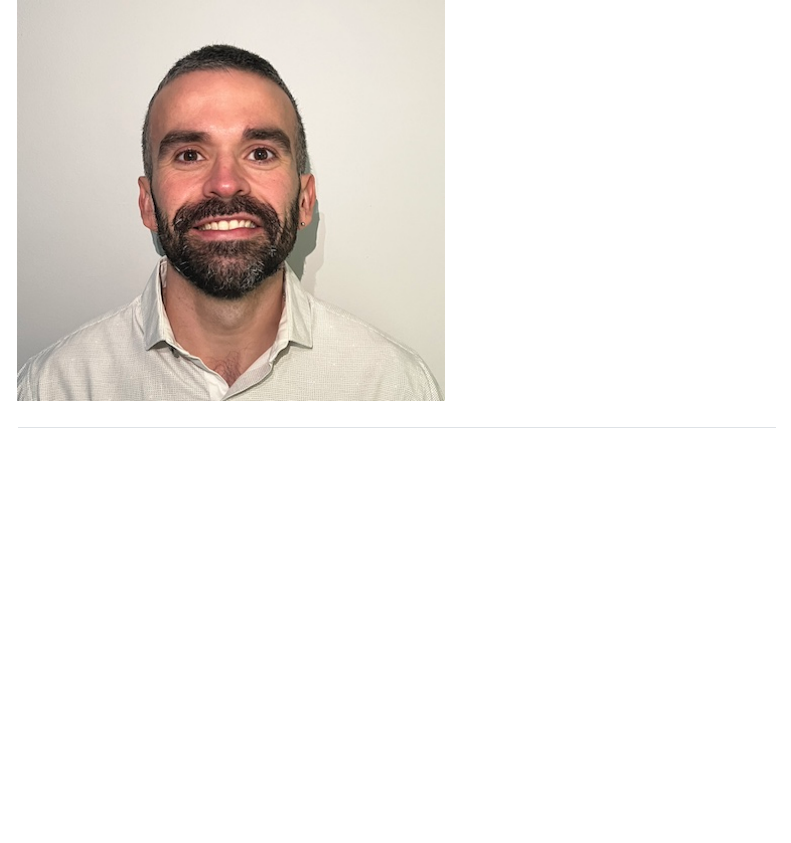
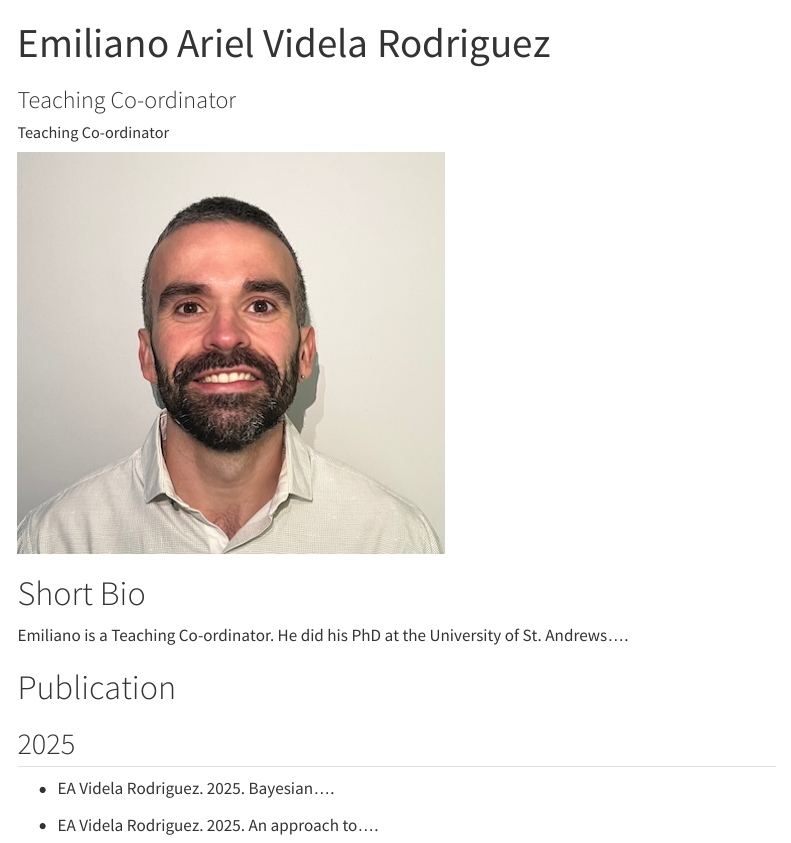
Before and after one commit to DDI-Talent/ddi-talent.github.io, a Quarto document (people/_post-template/index.qmd): the page in a window 1100 px wide, from its top. Rendered offline with R 4.5, knitr and Pandoc in place of Quarto, with nearby package versions; menus at the side of the page are left out.

Commit message:
Update content of blog post index.qmd

```diff
--- a/people/_post-template/index.qmd
+++ b/people/_post-template/index.qmd
@@ -1,12 +1,12 @@
 ---
-title: ""
-subtitle: ""
+title: "Emiliano Ariel Videla Rodriguez"
+subtitle: "Teaching Co-ordinator"
 description: |
-
-image: .jpg
+  All I know is that I know nothing
+image: EAVR.jpg
 # date: UPDATE
 author:
-  - name:
+  - name: Teaching Co-ordinator
 draft: false
 ---
 
@@ -53,8 +53,15 @@ Paper 1
 Paper 2
 
 -->
-#
+# Short Bio
 
-##
+Emiliano is a Teaching Co-ordinator. He did his PhD at the University of St. Andrews....
+
+# Publication
+## 2025
+
+-  EA Videla Rodriguez. 2025. Bayesian....
+
+-  EA Videla Rodriguez. 2025. An approach to....
 
 <!--If you are working in RStudio, you can take a look at your blog by clicking the "Render" button (blue arrow pointing to the right)-->
```
